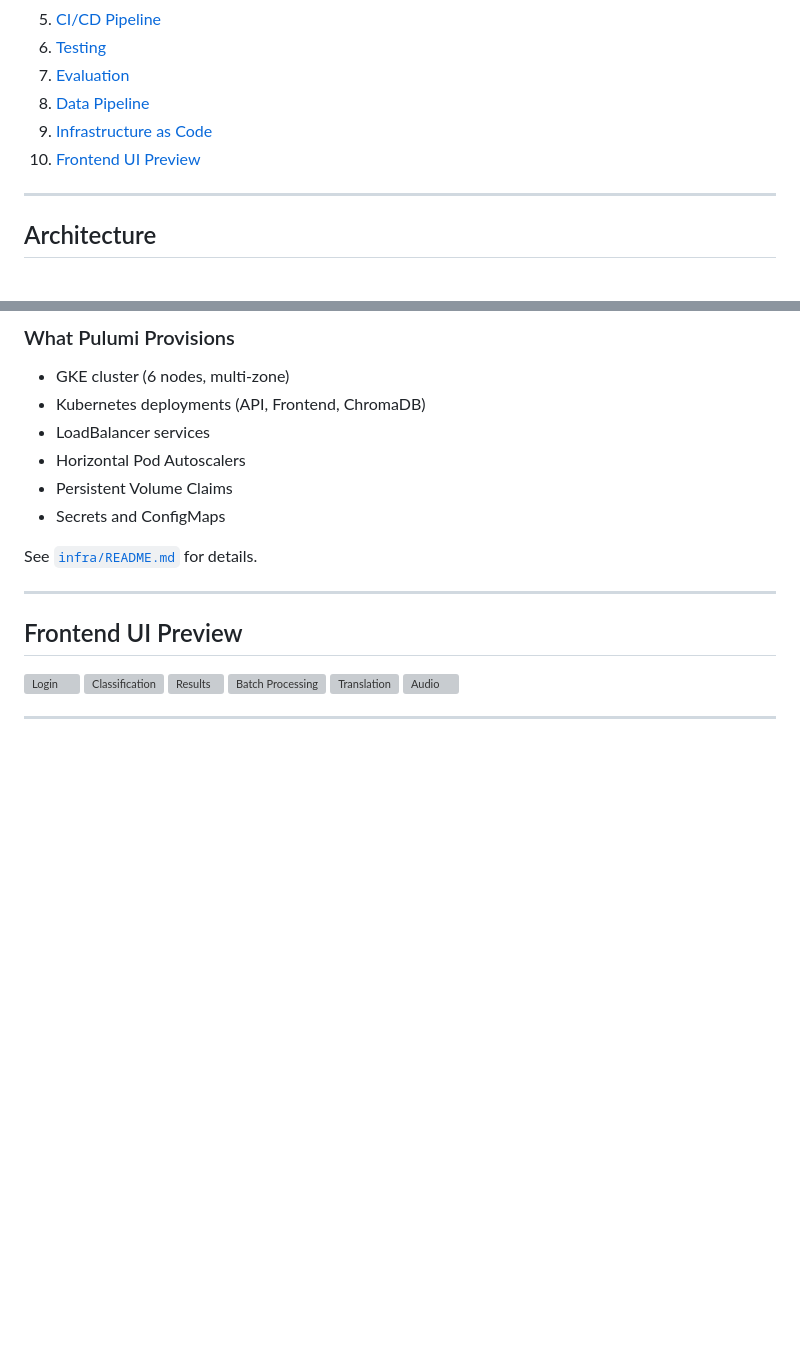
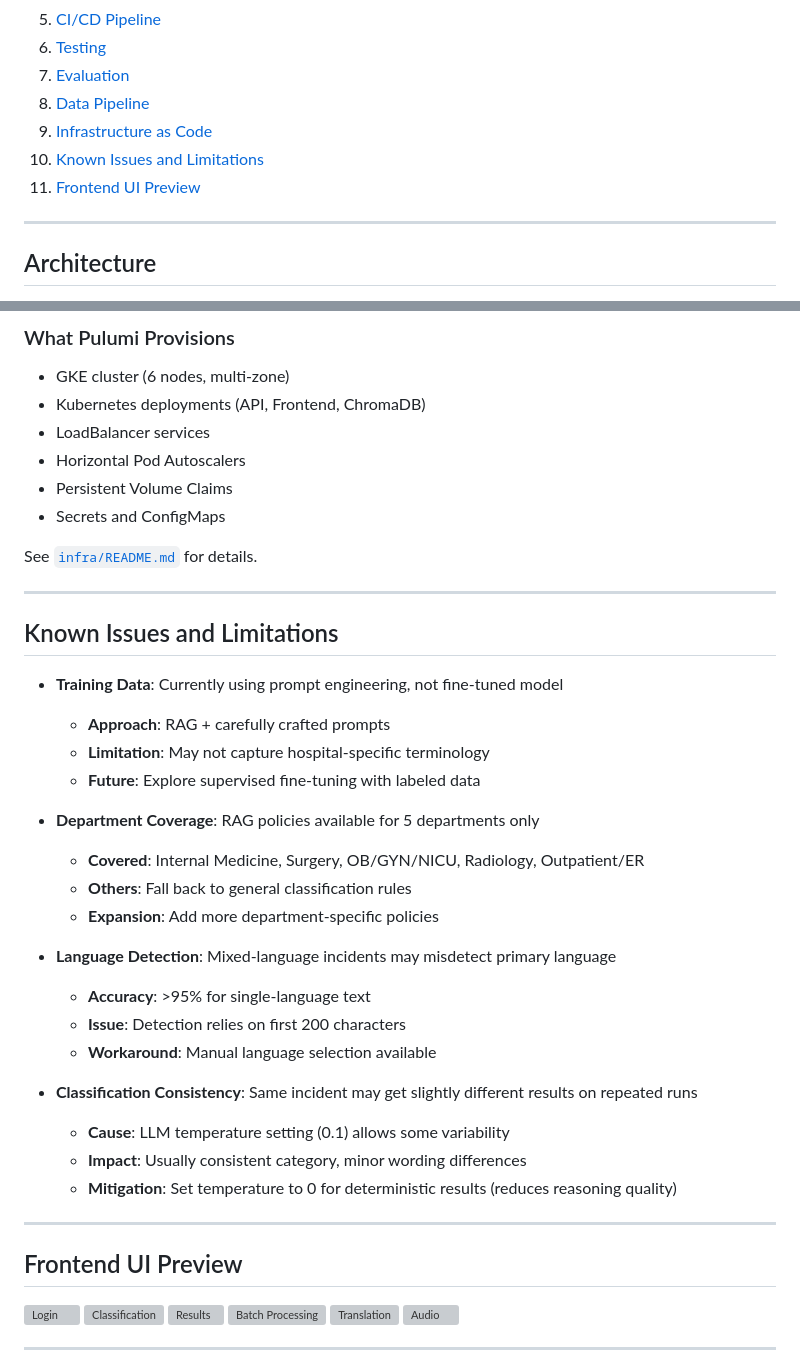
Before and after one commit to JingxiZhang-77/AC215_888, a Markdown page: README.md, 2 parts joined by grey strips. Drawn GitHub-style; blank space fills up the shorter version; grey boxes are pictures that could not be loaded.

Commit message:
Add Known Issues and Limitations section to README
Added a section detailing known issues and limitations related to the project, including training data, department coverage, language detection, and classification consistency.

```diff
--- a/README.md
+++ b/README.md
@@ -31,7 +31,8 @@ A web-based tool that uses large language models to help hospitals and healthcar
 7. [Evaluation](#evaluation)
 8. [Data Pipeline](#data-pipeline)
 9. [Infrastructure as Code](#infrastructure-as-code)
-10. [Frontend UI Preview](#frontend-ui-preview)
+10. [Known Issues and Limitations](#known-issues-and-limitations)
+11. [Frontend UI Preview](#frontend-ui-preview)
 
 ---
 
@@ -511,6 +512,36 @@ pulumi destroy
 
 See [`infra/README.md`](infra/README.md) for details.
 
+
+
+---
+
+## Known Issues and Limitations
+
+- **Training Data**: Currently using prompt engineering, not fine-tuned model
+  - **Approach**: RAG + carefully crafted prompts
+  - **Limitation**: May not capture hospital-specific terminology
+  - **Future**: Explore supervised fine-tuning with labeled data
+
+- **Department Coverage**: RAG policies available for 5 departments only
+  - **Covered**: Internal Medicine, Surgery, OB/GYN/NICU, Radiology, Outpatient/ER
+  - **Others**: Fall back to general classification rules
+  - **Expansion**: Add more department-specific policies
+
+- **Language Detection**: Mixed-language incidents may misdetect primary language
+  - **Accuracy**: >95% for single-language text
+  - **Issue**: Detection relies on first 200 characters
+  - **Workaround**: Manual language selection available
+
+- **Classification Consistency**: Same incident may get slightly different results on repeated runs
+  - **Cause**: LLM temperature setting (0.1) allows some variability
+  - **Impact**: Usually consistent category, minor wording differences
+  - **Mitigation**: Set temperature to 0 for deterministic results (reduces reasoning quality)
+
+
+
+
+
 ---
 
 ## Frontend UI Preview
```
